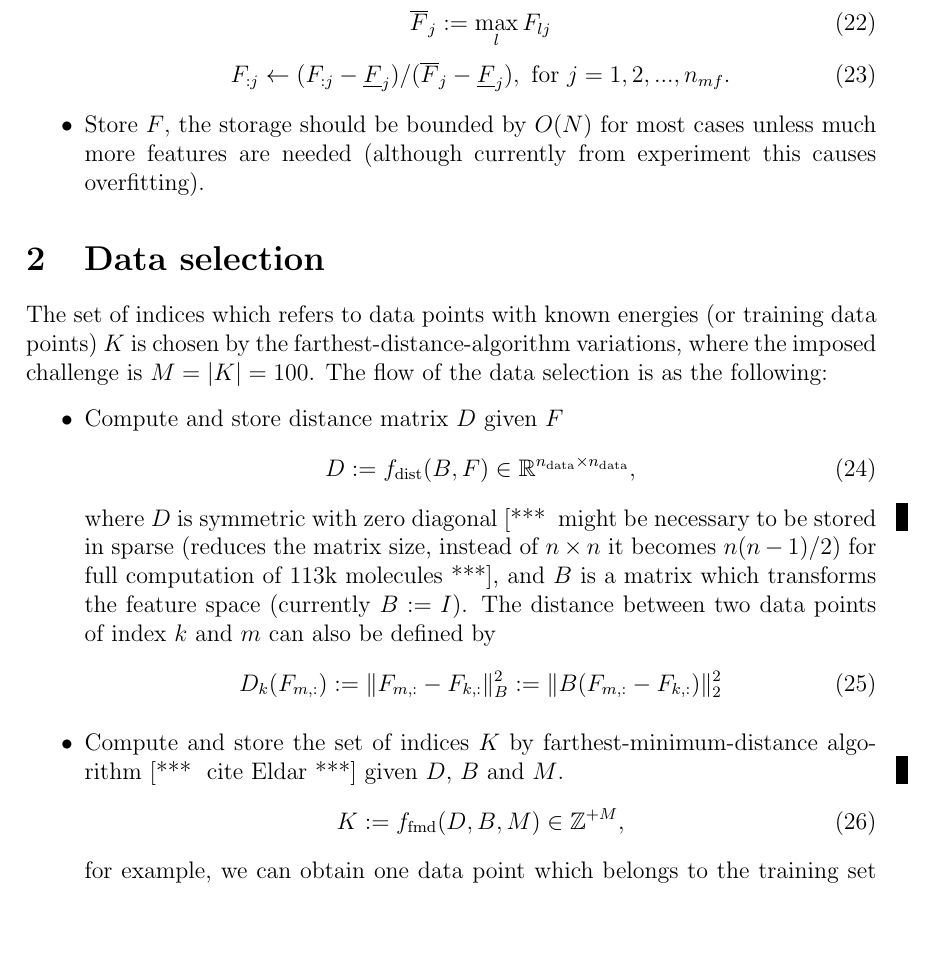
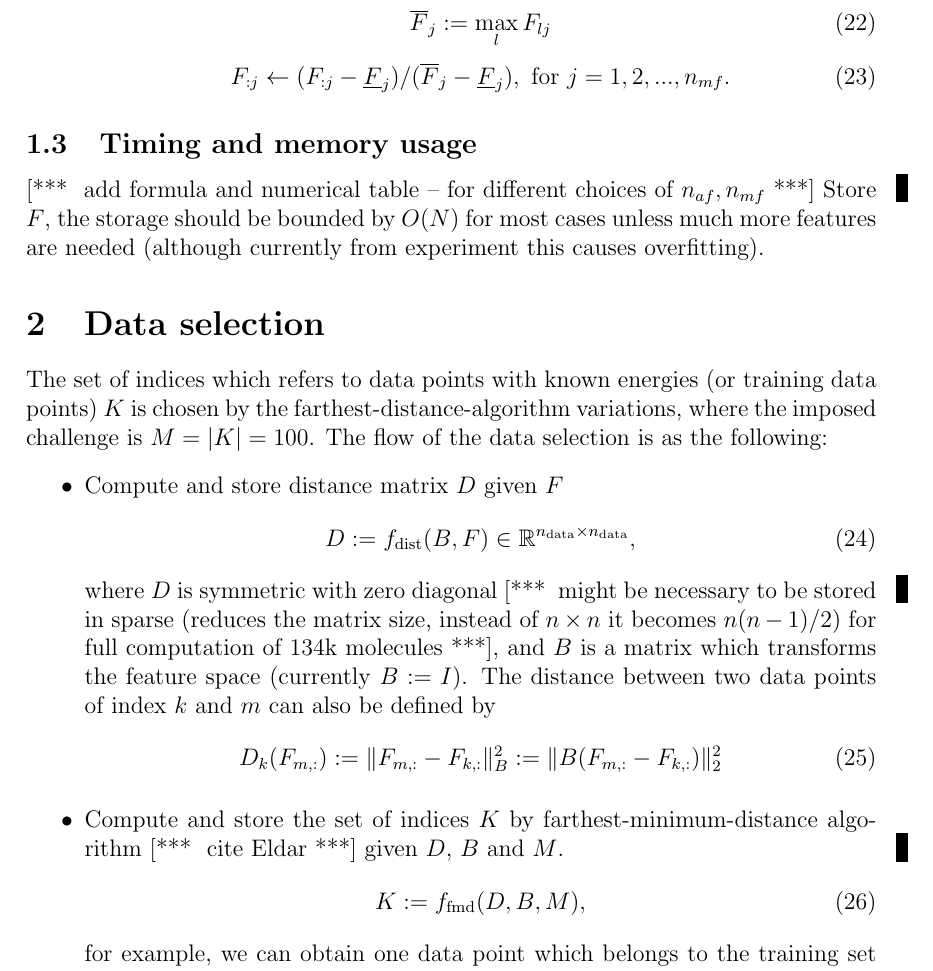
Before and after one commit to berylgithub/qm, a LaTeX document (RoSeMI.tex): part of page 3 of 7, cut so that both start at the same text, the shorter picture padded with empty space. Compiled offline with pdfLaTeX.

Commit message:
checkpoint latex

```diff
--- a/RoSeMI.tex
+++ b/RoSeMI.tex
@@ -158,8 +158,12 @@ The very first piece which needs to be computed is the collection of molecular f
 	\begin{equation}
 		F_{:j} \leftarrow (F_{:j} - \underbar{$F$}_{j})/ (\overline{F}_{j} - \underbar{$F$}_{j}), \text{ for } j = 1,2,..., n_{mf}.
 	\end{equation}
-	\item Store $F$, the storage should be bounded by $O(N)$ for most cases unless much more features are needed (although currently from experiment this causes overfitting).
 \end{itemize}
+
+\subsection{Timing and memory usage}
+\at{add formula and numerical table -- for different choices of $n_{af}, n_{mf}$}
+Store $F$, the storage should be bounded by $O(N)$ for most cases unless much more features are needed (although currently from experiment this causes overfitting).
+
 
 \section{Data selection}
 The set of indices which refers to data points with known energies (or training data points) $K$ is chosen by the farthest-distance-algorithm variations, where the imposed challenge is $M = |K| = 100$. The flow of the data selection is as the following:
@@ -168,13 +172,13 @@ The set of indices which refers to data points with known energies (or training
 	\begin{equation}
 		D := f_{\text{dist}}(B, F) \in \mathbb{R}^{n_\text{data} \times n_\text{data}},
 	\end{equation}
-	where $D$ is symmetric with zero diagonal \at{might be necessary to be stored in sparse (reduces the matrix size, instead of $n \times n$ it becomes $n(n-1)/2$) for full computation of 113k molecules}, and $B$ is a matrix which transforms the feature space (currently $B := I$). The distance between two data points of index $k$ and $m$ can also be defined by
+	where $D$ is symmetric with zero diagonal \at{might be necessary to be stored in sparse (reduces the matrix size, instead of $n \times n$ it becomes $n(n-1)/2$) for full computation of 134k molecules}, and $B$ is a matrix which transforms the feature space (currently $B := I$). The distance between two data points of index $k$ and $m$ can also be defined by
 	\begin{equation}
 		D_k(F_{m,:}) := \|F_{m,:} - F_{k,:}\|^2_B := \|B(F_{m,:} - F_{k,:})\|^2_2
 	\end{equation}
 	\item Compute and store the set of indices $K$ by farthest-minimum-distance algorithm \at{cite Eldar} given $D$, $B$ and $M$.
 	\begin{equation}
-		K := f_{\text{fmd}}(D, B, M) \in \mathbb{Z}^{+M},
+		K := f_{\text{fmd}}(D, B, M),
 	\end{equation}
 	for example, we can obtain one data point which belongs to the training set by indexing
 	\begin{equation}
```
